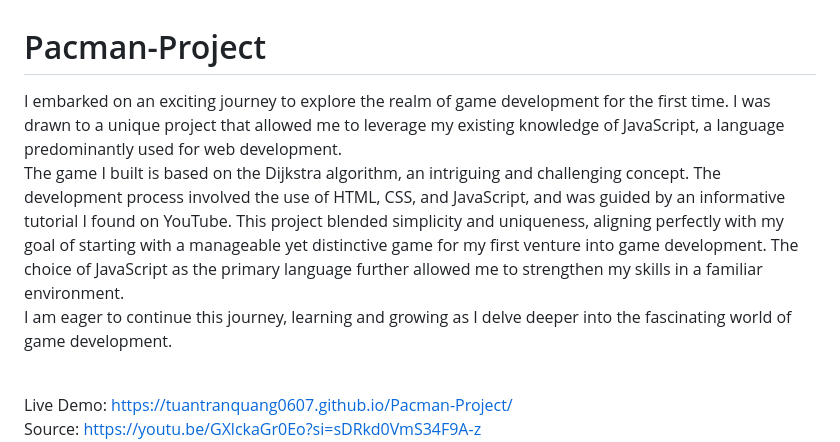
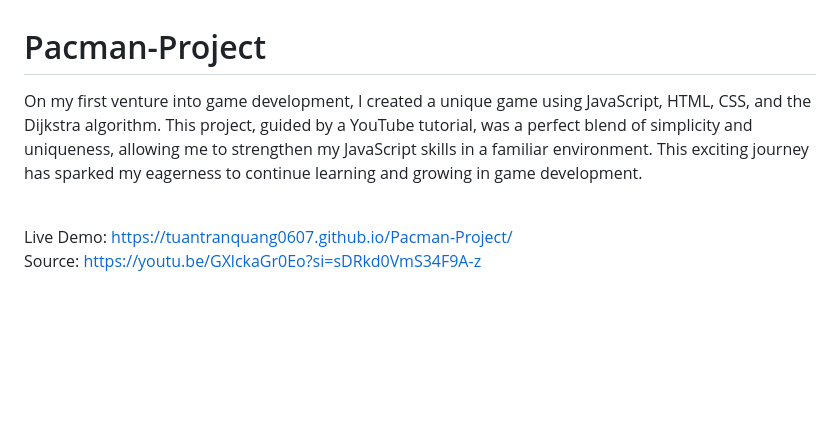
Before and after one commit to tuantranquang0607/Pacman, a Markdown page: README.md, the part around the change. GitHub-like rendering; blank space fills up the shorter version.

```diff
--- a/README.md
+++ b/README.md
@@ -1,9 +1,6 @@
 # Pacman-Project
 
-I embarked on an exciting journey to explore the realm of game development for the first time. I was drawn to a unique project that allowed me to leverage my existing knowledge of JavaScript, a language predominantly used for web development.<br>
-The game I built is based on the Dijkstra algorithm, an intriguing and challenging concept. The development process involved the use of HTML, CSS, and JavaScript, and was guided by an informative tutorial I found on YouTube.
-This project blended simplicity and uniqueness, aligning perfectly with my goal of starting with a manageable yet distinctive game for my first venture into game development. The choice of JavaScript as the primary language further allowed me to strengthen my skills in a familiar environment.<br>
-I am eager to continue this journey, learning and growing as I delve deeper into the fascinating world of game development.<br><br>
+On my first venture into game development, I created a unique game using JavaScript, HTML, CSS, and the Dijkstra algorithm. This project, guided by a YouTube tutorial, was a perfect blend of simplicity and uniqueness, allowing me to strengthen my JavaScript skills in a familiar environment. This exciting journey has sparked my eagerness to continue learning and growing in game development.<br><br>
 
 Live Demo: https://tuantranquang0607.github.io/Pacman-Project/<br>
 Source: https://youtu.be/GXlckaGr0Eo?si=sDRkd0VmS34F9A-z <br>
```
